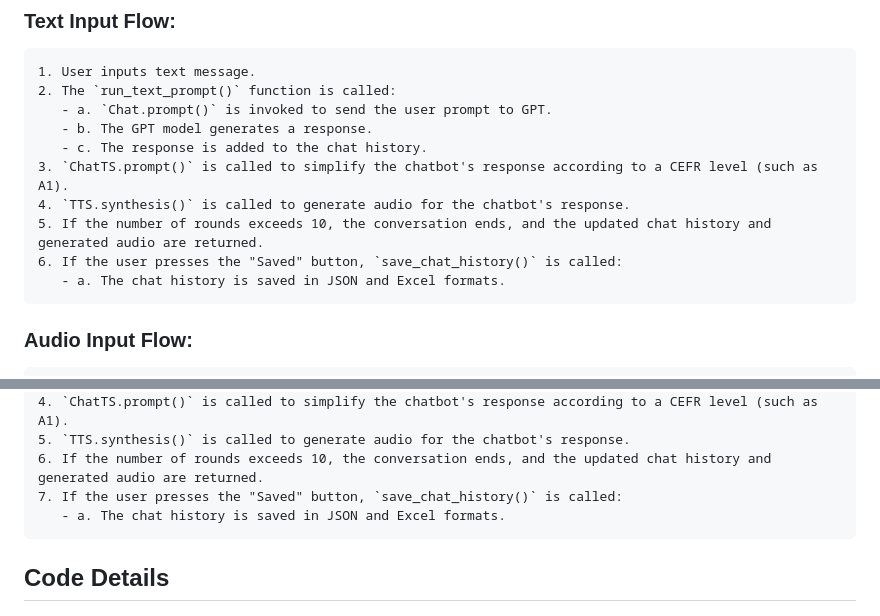
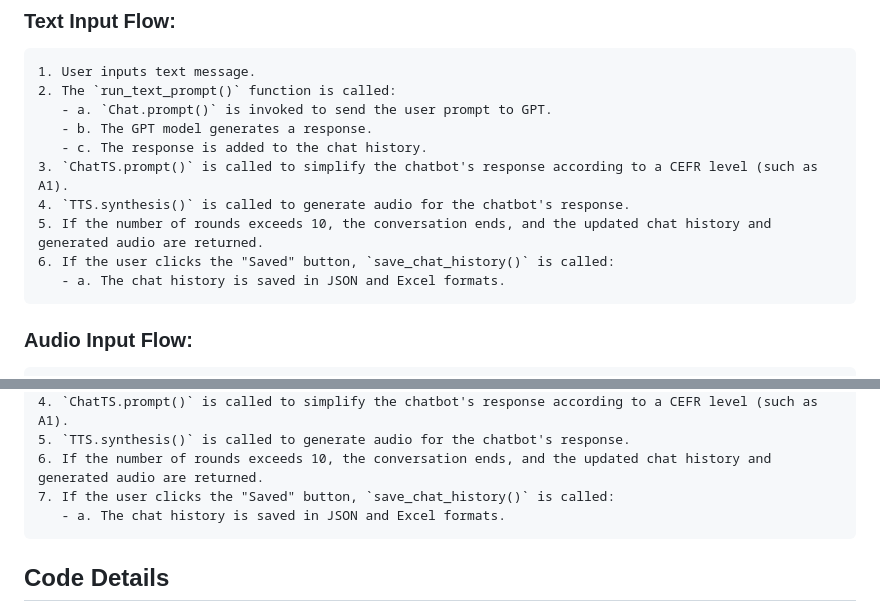
Before and after one commit to teinhonglo/voice-chatgpt, a Markdown page: CODES.md, 2 parts joined by grey strips. Drawn GitHub-style.

````diff
--- a/CODES.md
+++ b/CODES.md
@@ -11,7 +11,7 @@
 3. `ChatTS.prompt()` is called to simplify the chatbot's response according to a CEFR level (such as A1).
 4. `TTS.synthesis()` is called to generate audio for the chatbot's response.
 5. If the number of rounds exceeds 10, the conversation ends, and the updated chat history and generated audio are returned.
-6. If the user presses the "Saved" button, `save_chat_history()` is called:
+6. If the user clicks the "Saved" button, `save_chat_history()` is called:
    - a. The chat history is saved in JSON and Excel formats.
 ```
 
@@ -29,7 +29,7 @@
 4. `ChatTS.prompt()` is called to simplify the chatbot's response according to a CEFR level (such as A1).
 5. `TTS.synthesis()` is called to generate audio for the chatbot's response.
 6. If the number of rounds exceeds 10, the conversation ends, and the updated chat history and generated audio are returned.
-7. If the user presses the "Saved" button, `save_chat_history()` is called:
+7. If the user clicks the "Saved" button, `save_chat_history()` is called:
    - a. The chat history is saved in JSON and Excel formats.
 ```
 
````
